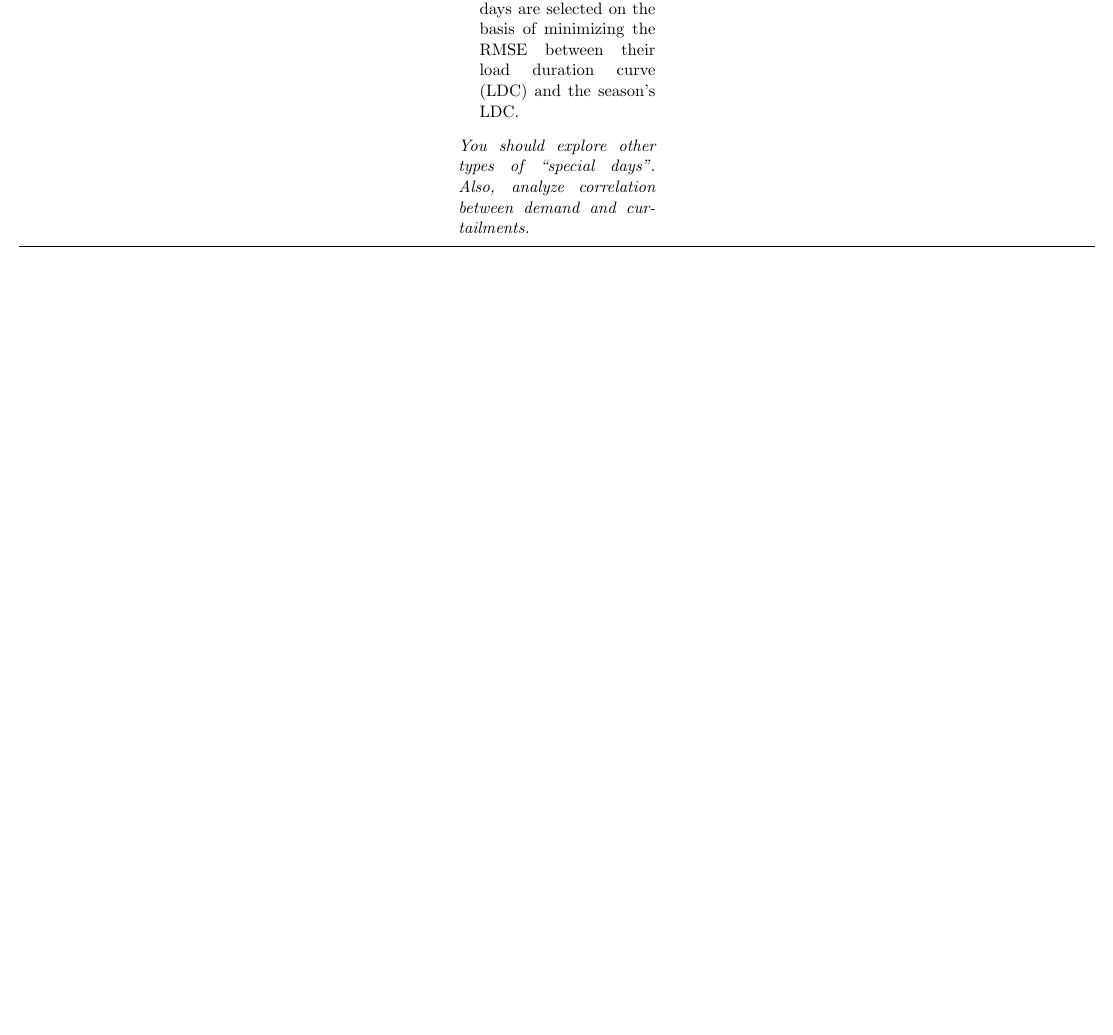
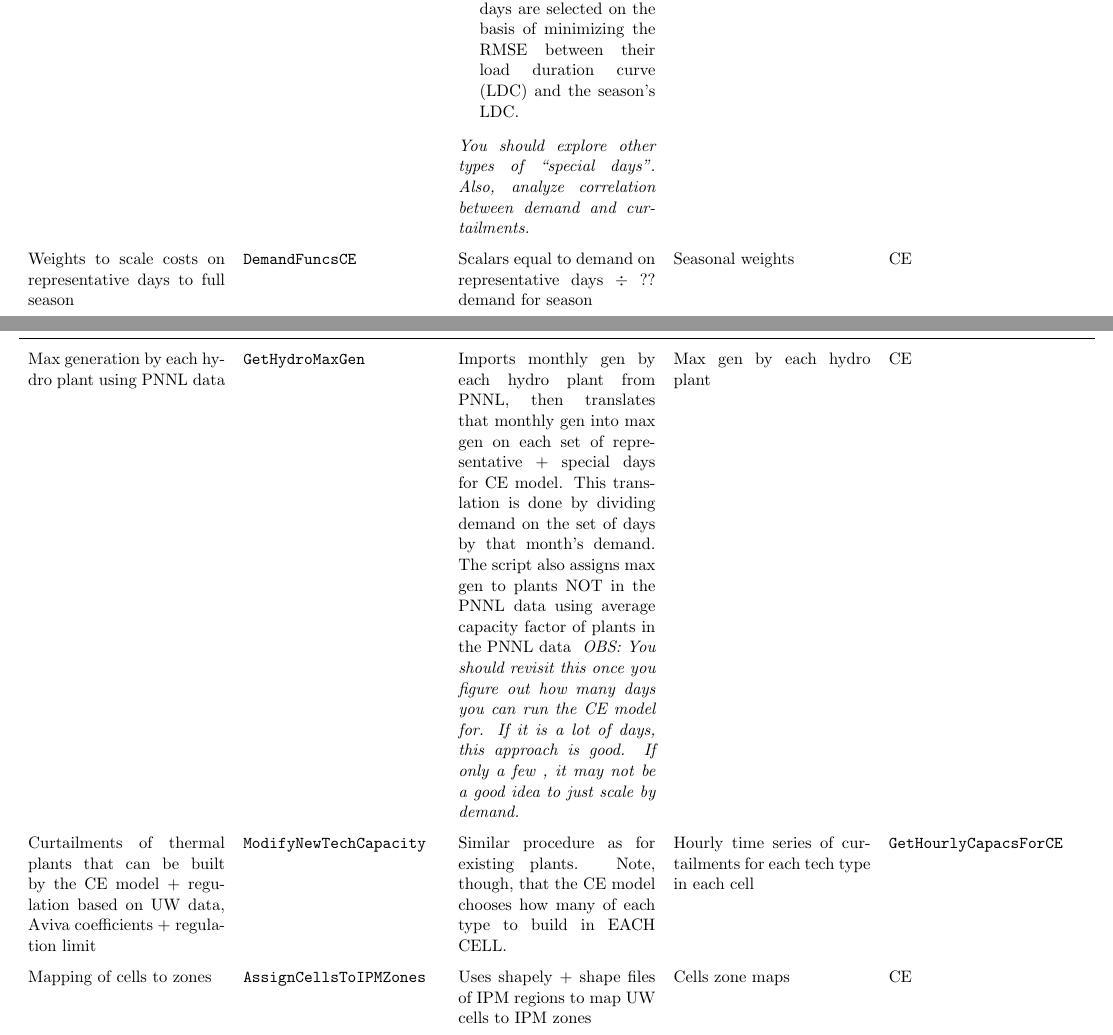
Before and after one commit to kikoralston/RIPS, a LaTeX document (documents/table_scripts/table_scripts.tex): part of page 4 of 4 before the commit and two parts of pages 4 and 5 of 6 after it, the two joined at a grey line, cut so that both start at the same text, the shorter picture padded with empty space. Compiled offline with pdfLaTeX.

Commit message:
completed michaels table.

```diff
--- a/documents/table_scripts/table_scripts.tex
+++ b/documents/table_scripts/table_scripts.tex
@@ -104,3 +104,36 @@ Selects periods to include in CE model. Those inputs are:
 Demand (+ renewable generation) for days to be included in CE & CE \\
 %
 %
+Weights to scale costs on representative days to full season
+&
+\texttt{DemandFuncsCE}
+&
+Scalars equal to demand on representative days $\div$ ?? demand for season
+&
+Seasonal weights & CE \\
+%
+%
+Max generation by each hydro plant using PNNL data
+&
+\texttt{GetHydroMaxGen}
+&
+Imports monthly gen by each hydro plant from PNNL, then translates that monthly gen into max gen on each set of representative + special days for CE model. This translation is done by dividing demand on the set of days by that month's demand. The script also assigns max gen to plants NOT in the PNNL data using average capacity factor of plants in the PNNL data \hfill \textit{OBS: You should revisit this once you figure out how many days you can run the CE model for. If it is a lot of days, this approach is good. If only a few , it may not be a good idea to just scale by demand.}
+&
+Max gen by each hydro plant & CE \\
+%
+%
+Curtailments of thermal plants that can be built by the CE model + regulation based on UW data, Aviva coefficients + regulation limit
+& \texttt{ModifyNewTechCapacity}  &
+Similar procedure as for existing plants. Note, though, that the CE model chooses how many of each type to build in EACH CELL.
+&
+Hourly time series of curtailments for each tech type in each cell &  \texttt{GetHourlyCapacsForCE} \\
+%
+%
+Mapping of cells to zones & \texttt{AssignCellsToIPMZones}
+&
+Uses shapely + shape files of IPM regions to map UW cells to IPM zones
+&
+Cells zone maps & CE \\
+%
+%
+RBM data for UW
```
Also changed, not shown: documents/table_scripts/table_scripts.pdf, documents/table_scripts/table_scripts.tex (18 more changed lines).
